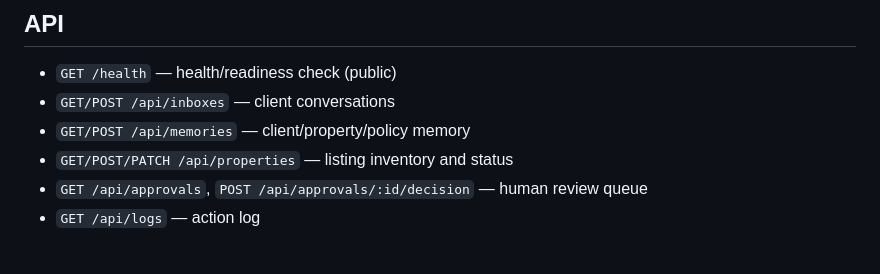
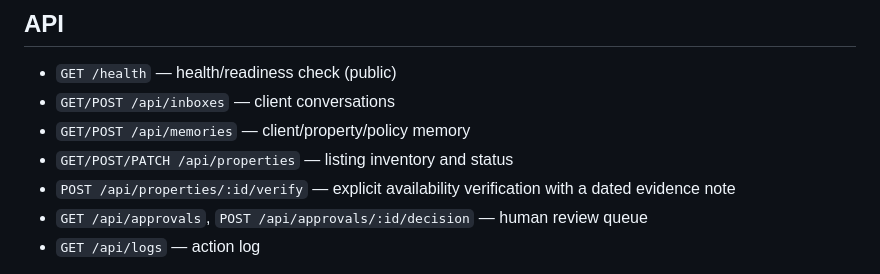
Before and after one commit to pm7728071-ux/estate-ai-agent-crm, a Markdown page: README.md, the part around the change. GitHub-like rendering.

Commit message:
Document explicit property verification endpoint

```diff
--- a/README.md
+++ b/README.md
@@ -14,6 +14,7 @@ npm install && npm start   # http://localhost:3000
 - `GET/POST /api/inboxes` — client conversations
 - `GET/POST /api/memories` — client/property/policy memory
 - `GET/POST/PATCH /api/properties` — listing inventory and status
+- `POST /api/properties/:id/verify` — explicit availability verification with a dated evidence note
 - `GET /api/approvals`, `POST /api/approvals/:id/decision` — human review queue
 - `GET /api/logs` — action log
 
```
